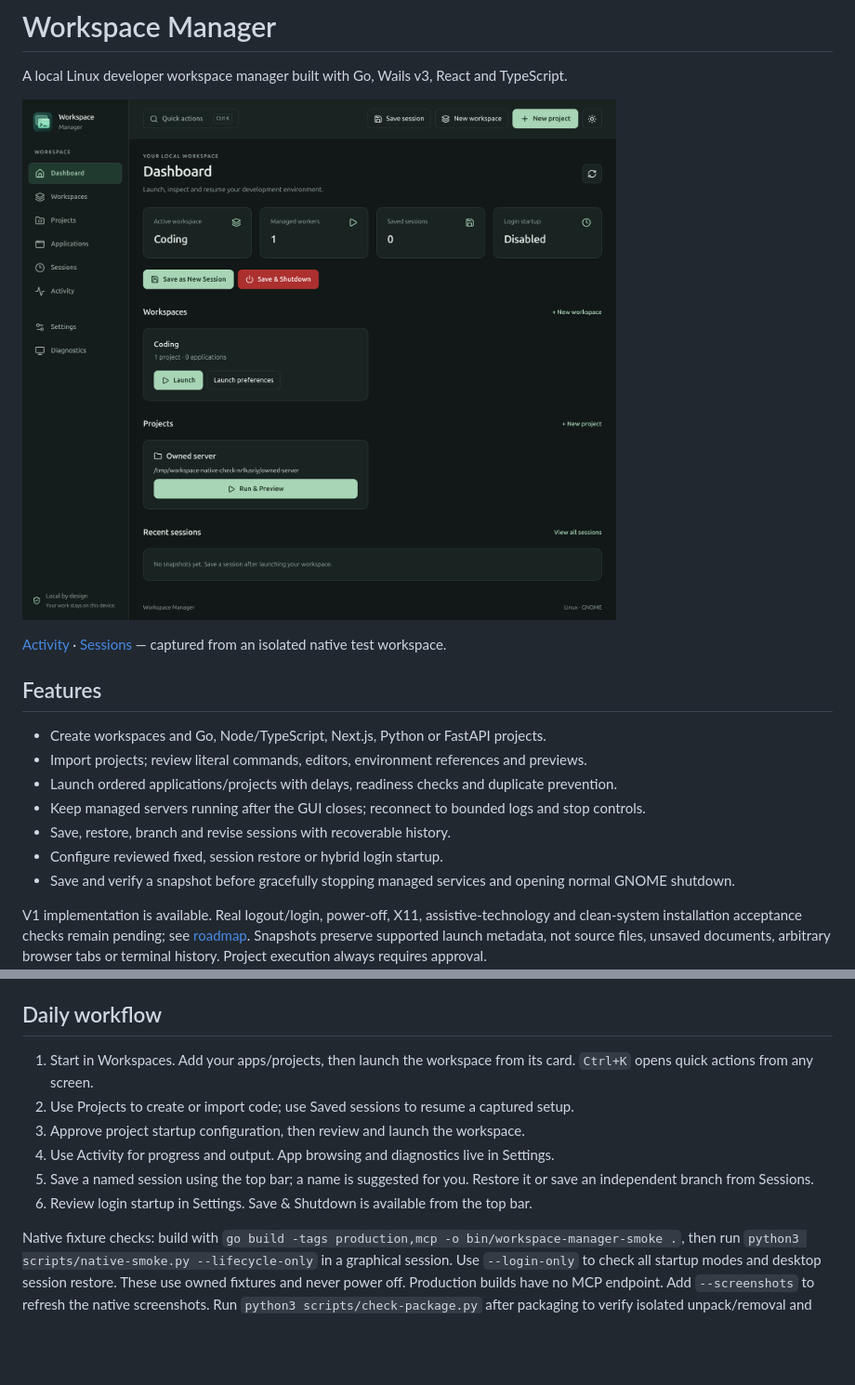
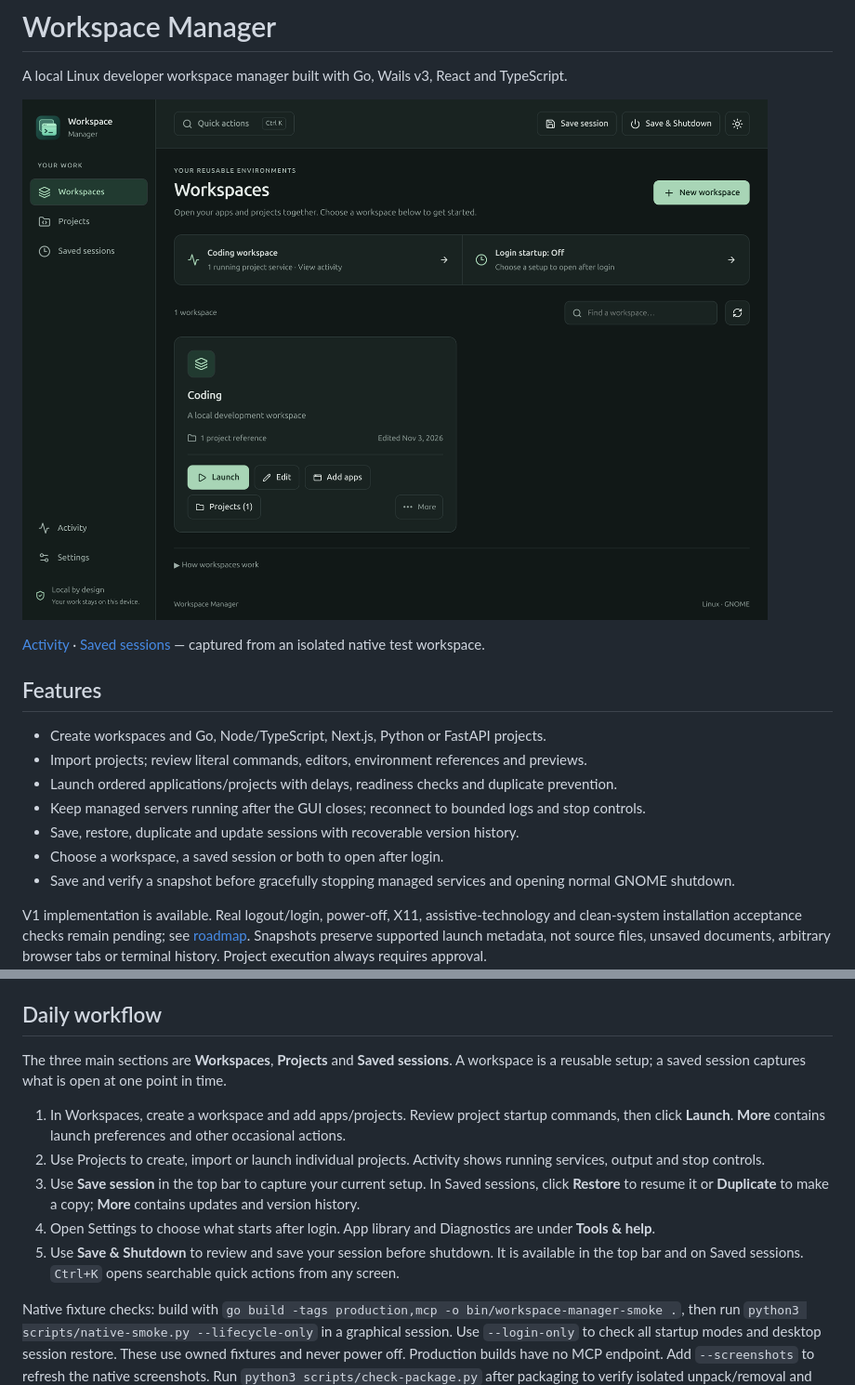
Before and after one commit to cric2000/workspace-manager, a Markdown page: README.md, 2 parts joined by grey strips. Shown at 93% size. GitHub-like rendering; pictures changed too: docs/screenshots/dashboard.png; blank space fills up the shorter version.

Commit message:
docs: update README and screenshots

```diff
--- a/README.md
+++ b/README.md
@@ -6,5 +6,5 @@ A local Linux developer workspace manager built with Go, Wails v3, React and Typ
 
-[Activity](docs/screenshots/activity.png) · [Sessions](docs/screenshots/sessions.png)
+[Activity](docs/screenshots/activity.png) · [Saved sessions](docs/screenshots/sessions.png)
 — captured from an isolated native test workspace.
 
 ## Features
@@ -13,8 +13,8 @@ A local Linux developer workspace manager built with Go, Wails v3, React and Typ
 - Import projects; review literal commands, editors, environment references and previews.
 - Launch ordered applications/projects with delays, readiness checks and duplicate prevention.
 - Keep managed servers running after the GUI closes; reconnect to bounded logs and stop controls.
-- Save, restore, branch and revise sessions with recoverable history.
-- Configure reviewed fixed, session restore or hybrid login startup.
+- Save, restore, duplicate and update sessions with recoverable version history.
+- Choose a workspace, a saved session or both to open after login.
 - Save and verify a snapshot before gracefully stopping managed services and opening normal GNOME shutdown.
 
 V1 implementation is available. Real logout/login, power-off, X11, assistive-technology
@@ -62,13 +62,18 @@ state; `--stop-controller` disconnects the controller while preserving workers.
 
 ## Daily workflow
 
-1. Start in Workspaces. Add your apps/projects, then launch the workspace from its card.
-   `Ctrl+K` opens quick actions from any screen.
-2. Use Projects to create or import code; use Saved sessions to resume a captured setup.
-3. Approve project startup configuration, then review and launch the workspace.
-4. Use Activity for progress and output. App browsing and diagnostics live in Settings.
-5. Save a named session using the top bar; a name is suggested for you. Restore it or save an independent branch from Sessions.
-6. Review login startup in Settings. Save & Shutdown is available from the top bar.
+The three main sections are **Workspaces**, **Projects** and **Saved sessions**.
+A workspace is a reusable setup; a saved session captures what is open at one point in time.
+
+1. In Workspaces, create a workspace and add apps/projects. Review project startup
+   commands, then click **Launch**. **More** contains launch preferences and other occasional actions.
+2. Use Projects to create, import or launch individual projects. Activity shows running
+   services, output and stop controls.
+3. Use **Save session** in the top bar to capture your current setup. In Saved sessions,
+   click **Restore** to resume it or **Duplicate** to make a copy; **More** contains updates and version history.
+4. Open Settings to choose what starts after login. App library and Diagnostics are under **Tools & help**.
+5. Use **Save & Shutdown** to review and save your session before shutdown. It is available
+   in the top bar and on Saved sessions. `Ctrl+K` opens searchable quick actions from any screen.
 
 Native fixture checks: build with `go build -tags production,mcp -o bin/workspace-manager-smoke .`,
 then run `python3 scripts/native-smoke.py --lifecycle-only` in a graphical session.
```
Also changed, not shown: other parts of README.md (+1 -1 lines), docs/screenshots/activity.png, docs/screenshots/sessions.png.
